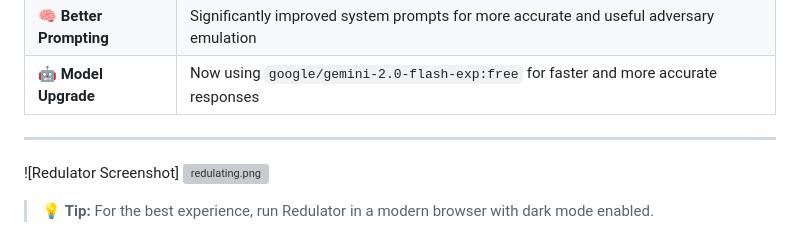
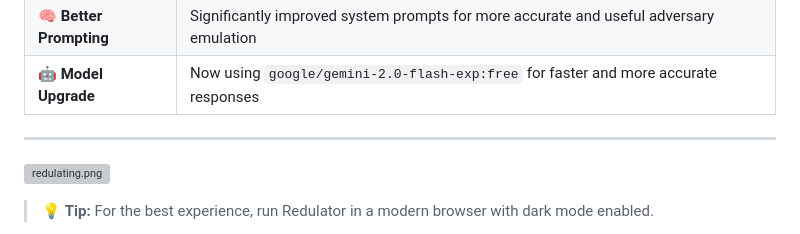
Before and after one commit to HunterYahya/LLMHacker, a Markdown page: README.md, the part around the change. Rendered like a GitHub page; grey boxes are pictures that could not be loaded.

```diff
--- a/README.md
+++ b/README.md
@@ -20,7 +20,7 @@
 
 ---
 
-![Redulator Screenshot] [![redulating.png](https://i.postimg.cc/MGZg3XHp/redulating.png)](https://postimg.cc/xX7scfLw)
+[![redulating.png](https://i.postimg.cc/MGZg3XHp/redulating.png)](https://postimg.cc/xX7scfLw)
 
 > 💡 **Tip:** For the best experience, run Redulator in a modern browser with dark mode enabled.
 
```
